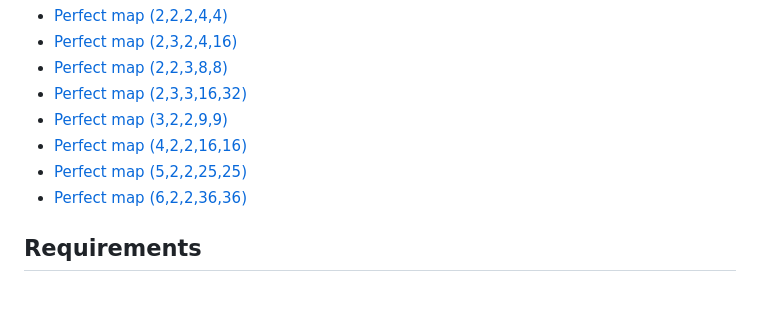
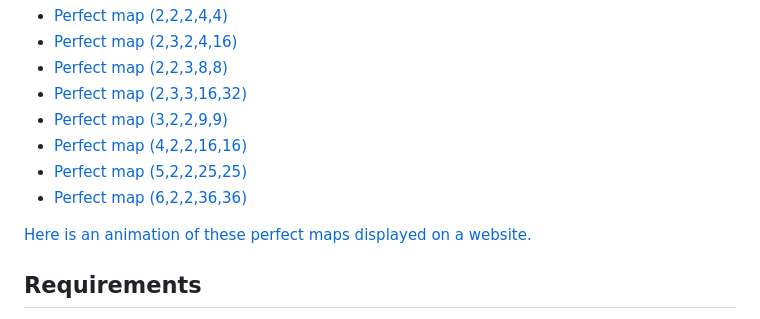
Before and after one commit to janosmadarasz/perfect-arrays, a Markdown page: README.md, the part around the change. GitHub-like rendering; blank space fills up the shorter version.

Commit message:
“Here is an animation of these perfect maps, shown on a website.” link added.

```diff
--- a/README.md
+++ b/README.md
@@ -233,6 +233,8 @@ All subarrays in the perfect map:
 * [Perfect map (5,2,2,25,25)](3D/PM_5_2x2_25x25.html)
 * [Perfect map (6,2,2,36,36)](3D/PM_6_2x2_36x36.html)
 
+[Here is an animation of these perfect maps displayed on a website.](https://janosmadarasz.github.io/perfect-arrays/index.html "Animation of some perfect maps")
+
 ## Requirements
 * Python 3.14+
 * [Pillow](https://pypi.org/project/Pillow/)
```
